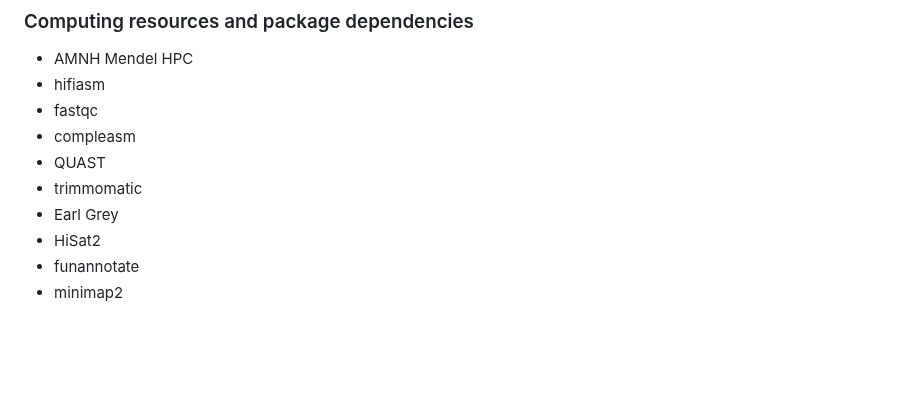
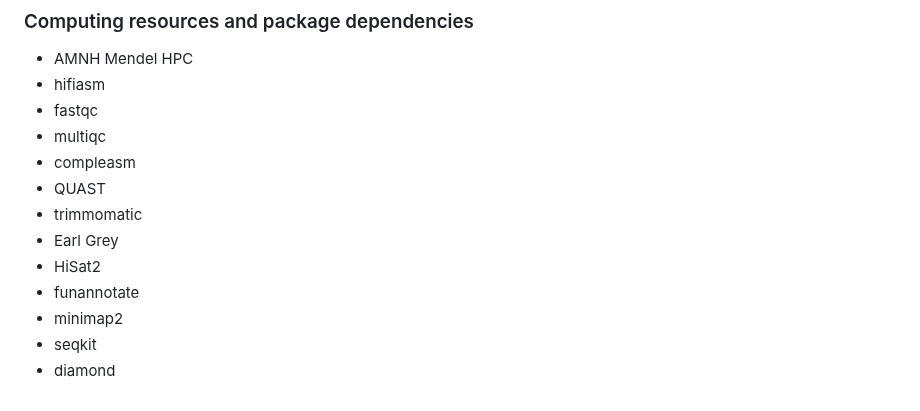
Before and after one commit to yucheols/Gloydius_ussuriensis_genome_assembly, a Markdown page: README.md, the part around the change. Drawn GitHub-style; blank space fills up the shorter version.

```diff
--- a/README.md
+++ b/README.md
@@ -9,6 +9,7 @@ __*Gloydius ussuriensis* (AMNH 21010) collected from Hwacheon, South Korea (coll
 - AMNH Mendel HPC
 - hifiasm
 - fastqc
+- multiqc
 - compleasm
 - QUAST
 - trimmomatic
@@ -16,3 +17,5 @@ __*Gloydius ussuriensis* (AMNH 21010) collected from Hwacheon, South Korea (coll
 - HiSat2
 - funannotate
 - minimap2
+- seqkit
+- diamond
```
Also changed, not shown: doc.md (+62 -8 lines), etc/multiqc.PNG (added), etc/multiqc_out.PNG (added), 1 other file.
